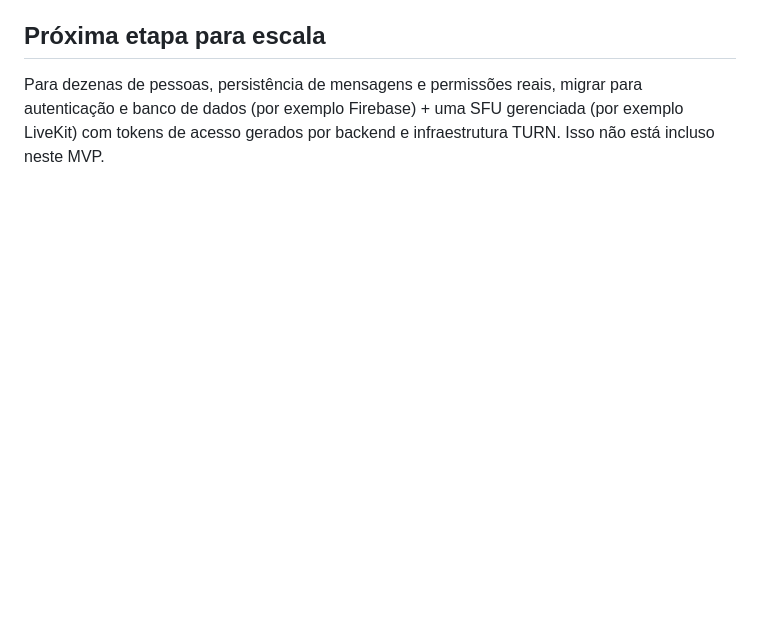
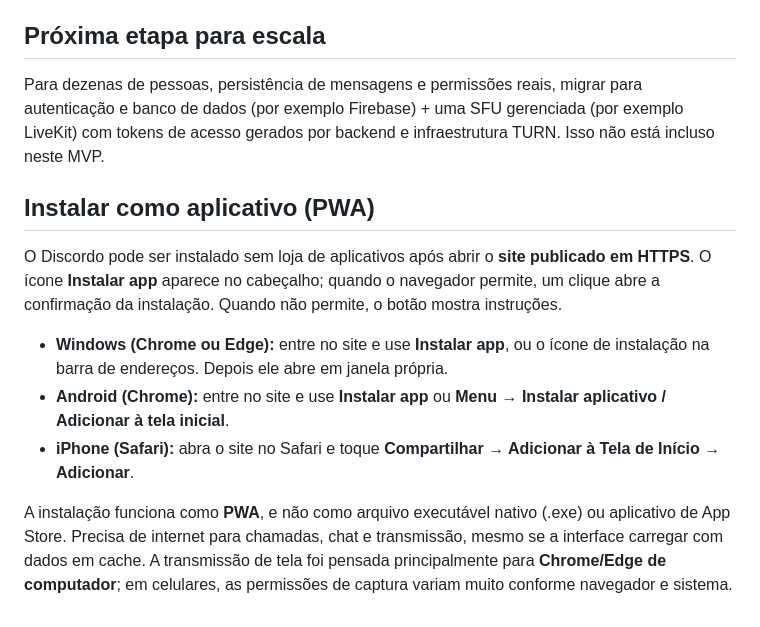
Before and after one commit to eulernasc/discordo, a Markdown page: README.md, the part around the change. Rendered like a GitHub page; blank space fills up the shorter version.

Commit message:
docs(pwa): instrucoes de instalacao em PC Android e iPhone

```diff
--- a/README.md
+++ b/README.md
@@ -55,3 +55,13 @@ O GitHub Pages hospeda a interface. A comunicação e a tela passam diretamente
 ## Próxima etapa para escala
 
 Para dezenas de pessoas, persistência de mensagens e permissões reais, migrar para autenticação e banco de dados (por exemplo Firebase) + uma SFU gerenciada (por exemplo LiveKit) com tokens de acesso gerados por backend e infraestrutura TURN. Isso não está incluso neste MVP.
+
+## Instalar como aplicativo (PWA)
+
+O Discordo pode ser instalado sem loja de aplicativos após abrir o **site publicado em HTTPS**. O ícone **Instalar app** aparece no cabeçalho; quando o navegador permite, um clique abre a confirmação da instalação. Quando não permite, o botão mostra instruções.
+
+- **Windows (Chrome ou Edge):** entre no site e use **Instalar app**, ou o ícone de instalação na barra de endereços. Depois ele abre em janela própria.
+- **Android (Chrome):** entre no site e use **Instalar app** ou **Menu → Instalar aplicativo / Adicionar à tela inicial**.
+- **iPhone (Safari):** abra o site no Safari e toque **Compartilhar → Adicionar à Tela de Início → Adicionar**.
+
+A instalação funciona como **PWA**, e não como arquivo executável nativo (.exe) ou aplicativo de App Store. Precisa de internet para chamadas, chat e transmissão, mesmo se a interface carregar com dados em cache. A transmissão de tela foi pensada principalmente para **Chrome/Edge de computador**; em celulares, as permissões de captura variam muito conforme navegador e sistema.
```
